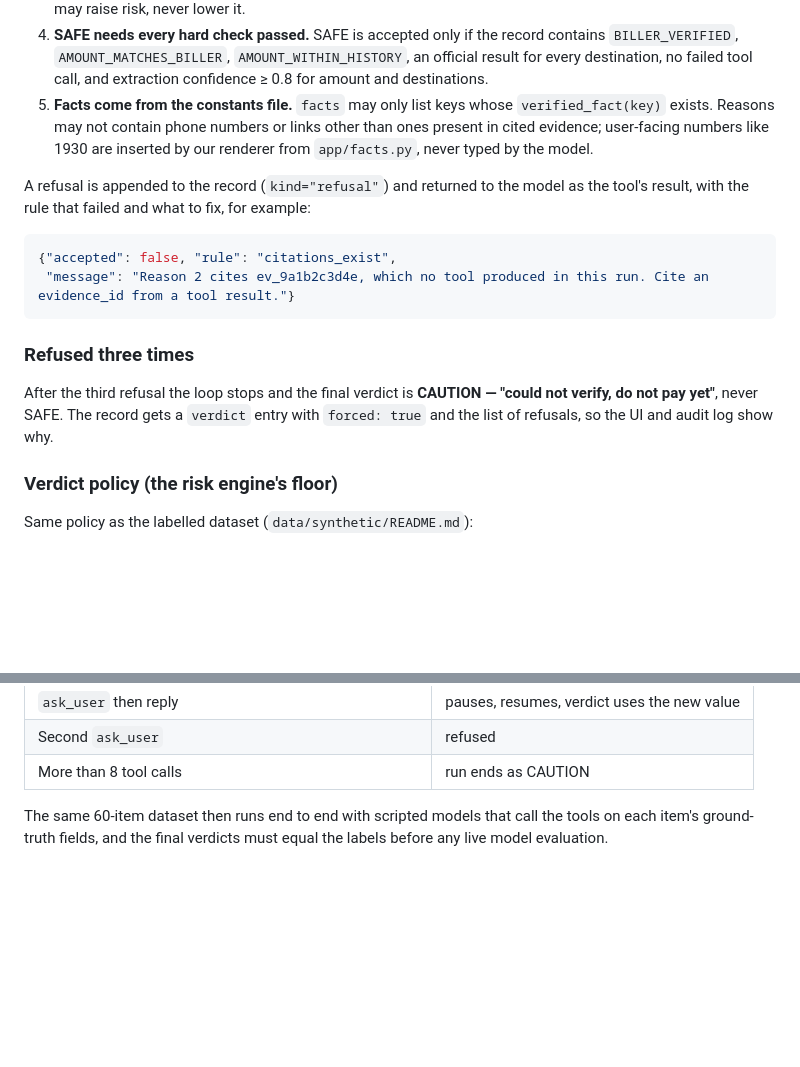
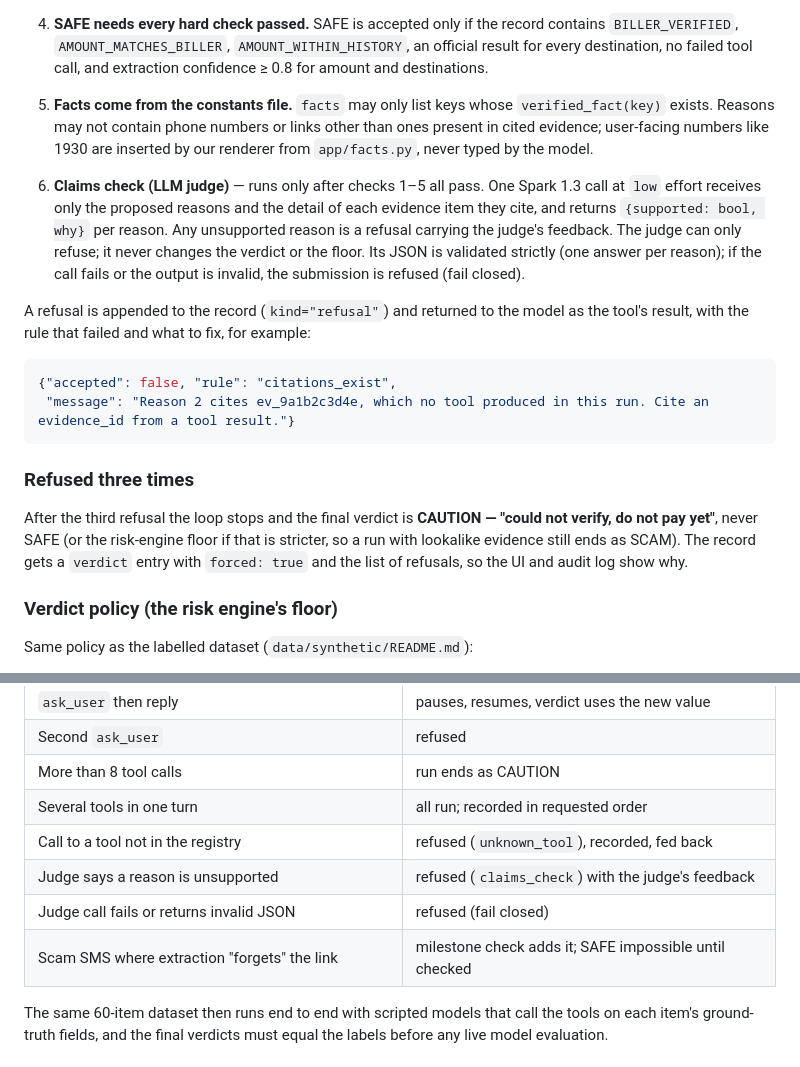
Before and after one commit to bharatvamsi34/billsaathi, a Markdown page: docs/AGENT_DESIGN.md, 2 parts joined by grey strips. GitHub-like rendering; blank space fills up the shorter version.

```diff
--- a/docs/AGENT_DESIGN.md
+++ b/docs/AGENT_DESIGN.md
@@ -75,6 +115,13 @@ The code runs these checks in order. The first one that fails produces a **refus
    evidence; user-facing numbers like 1930 are inserted by our renderer from `app/facts.py`,
    never typed by the model.
 
+6. **Claims check (LLM judge)** — runs only after checks 1–5 all pass. One Spark 1.3 call at
+   `low` effort receives only the proposed reasons and the detail of each evidence item they cite,
+   and returns `{supported: bool, why}` per reason. Any unsupported reason is a refusal carrying
+   the judge's feedback. The judge can only refuse; it never changes the verdict or the floor. Its
+   JSON is validated strictly (one answer per reason); if the call fails or the output is invalid,
+   the submission is refused (fail closed).
+
 A refusal is appended to the record (`kind="refusal"`) and returned to the model as the tool's
 result, with the rule that failed and what to fix, for example:
 
@@ -85,7 +132,8 @@ result, with the rule that failed and what to fix, for example:
 
 ### Refused three times
 After the third refusal the loop stops and the final verdict is **CAUTION — "could not verify, do
-not pay yet"**, never SAFE. The record gets a `verdict` entry with `forced: true` and the list of
+not pay yet"**, never SAFE (or the risk-engine floor if that is stricter, so a run with lookalike
+evidence still ends as SCAM). The record gets a `verdict` entry with `forced: true` and the list of
 refusals, so the UI and audit log show why.
 
 ### Verdict policy (the risk engine's floor)
@@ -147,6 +198,11 @@ A `ScriptedModel` implements the same client interface and returns a fixed seque
 | `ask_user` then reply | pauses, resumes, verdict uses the new value |
 | Second `ask_user` | refused |
 | More than 8 tool calls | run ends as CAUTION |
+| Several tools in one turn | all run; recorded in requested order |
+| Call to a tool not in the registry | refused (`unknown_tool`), recorded, fed back |
+| Judge says a reason is unsupported | refused (`claims_check`) with the judge's feedback |
+| Judge call fails or returns invalid JSON | refused (fail closed) |
+| Scam SMS where extraction "forgets" the link | milestone check adds it; SAFE impossible until checked |
 
 The same 60-item dataset then runs end to end with scripted models that call the tools on each
 item's ground-truth fields, and the final verdicts must equal the labels before any live model
```
Also changed, not shown: other parts of docs/AGENT_DESIGN.md (+47 -4 lines), CLAUDE.md (+16 -10 lines).
